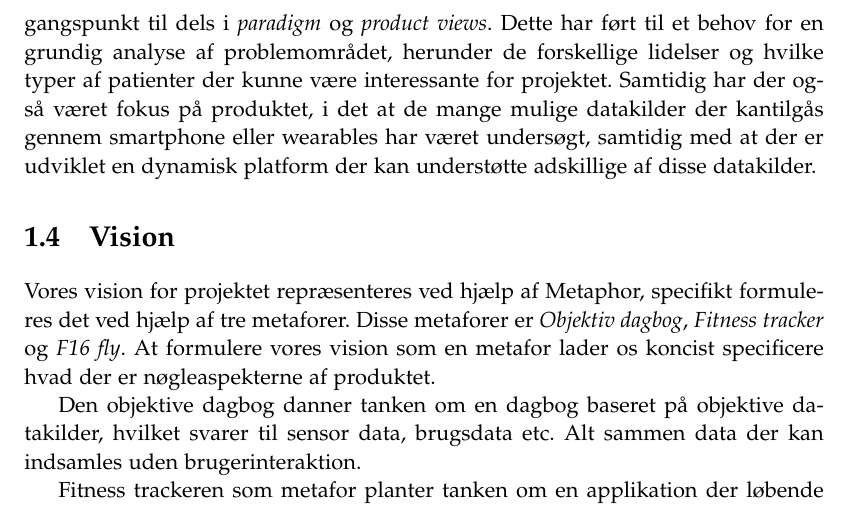
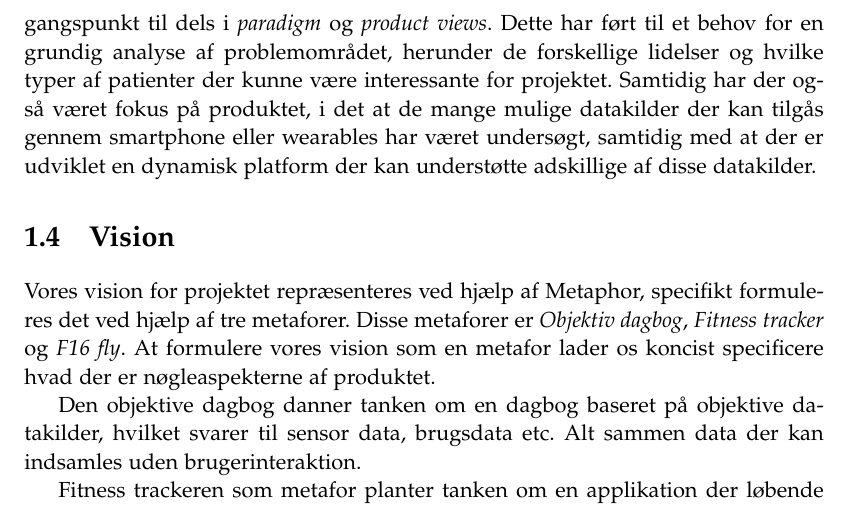
Before and after one commit to SW807/Software-Innovation, a LaTeX thesis (master.tex, which reads indhold/udloesningafprojekt.tex): part of page 6 of 17, cut so that both start at the same text. Compiled offline with pdfLaTeX.

Commit message:
Læst Mikaels

```diff
--- a/indhold/udloesningafprojekt.tex
+++ b/indhold/udloesningafprojekt.tex
@@ -14,4 +14,4 @@ Deri ligger problemet at udnytte den nye teknologi i forbindelse med det førnæ
 
 Kombinationen af disse to initierende problemer har givet anledning til et udgangspunkt til dels i \textit{paradigm} og \textit{product} \textit{views}.
 Dette har ført til et behov for en grundig analyse af problemområdet, herunder de forskellige lidelser og hvilke typer af patienter der kunne være interessante for projektet.
-Samtidig har der også været fokus på produktet, i det at de mange mulige datakilder der kantilgås gennem smartphone eller wearables har været undersøgt, samtidig med at der er udviklet en dynamisk platform der kan understøtte adskillige af disse datakilder.
+Samtidig har der også været fokus på produktet, i det at de mange mulige datakilder der kan tilgås gennem smartphone eller wearables har været undersøgt, samtidig med at der er udviklet en dynamisk platform der kan understøtte adskillige af disse datakilder.
```
